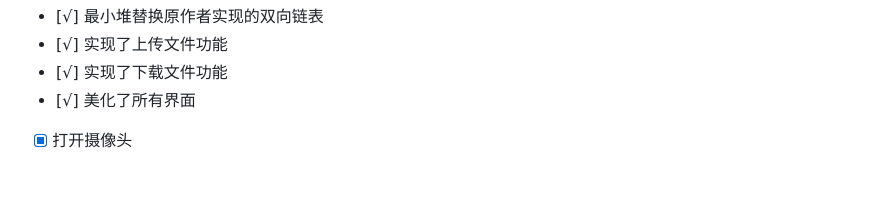
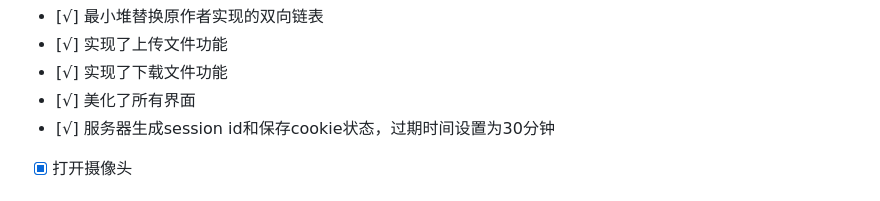
Before and after one commit to KeepTryingTo/WebServer, a Markdown page: README.md, the part around the change printed below. Rendered like a GitHub page.

```diff
--- a/README.md
+++ b/README.md
@@ -26,6 +26,7 @@ Linux下C++轻量级Web服务器，助力初学者快速实践网络编程，搭
 - [√] 实现了上传文件功能
 - [√] 实现了下载文件功能
 - [√] 美化了所有界面
+- [√] 服务器生成session id和保存cookie状态，过期时间设置为30分钟
 - [x] 打开摄像头
 
 最小堆
```
Also changed, not shown: other parts of README.md (+16 -1 lines).
